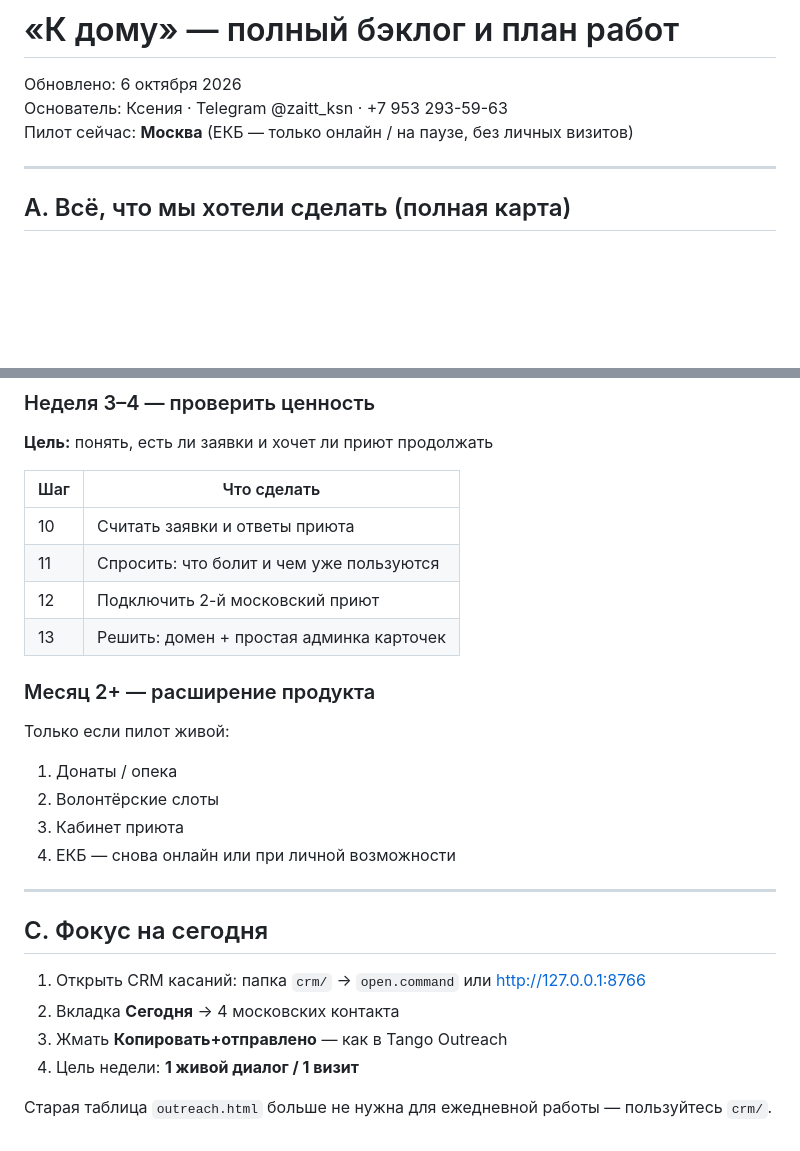
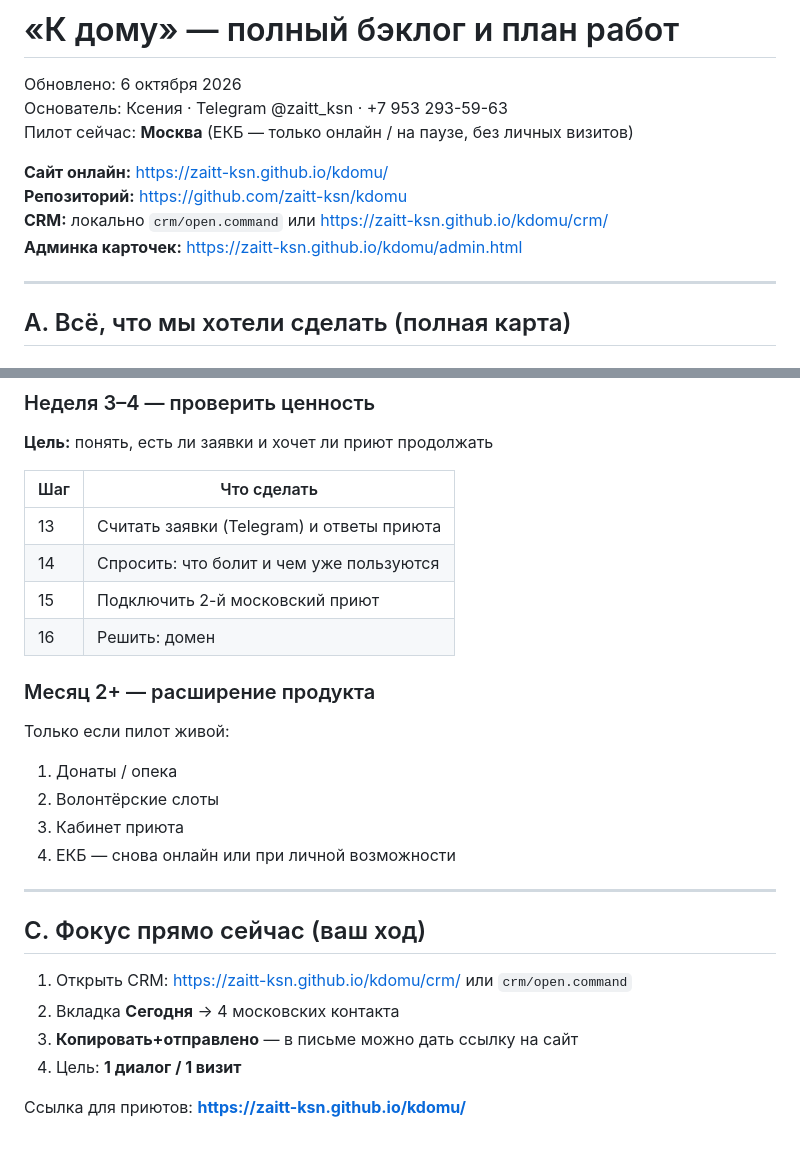
Before and after one commit to zaitt-ksn/kdomu, a Markdown page: PLAN.md, 2 parts joined by grey strips. GitHub-like rendering; blank space fills up the shorter version.

```diff
--- a/PLAN.md
+++ b/PLAN.md
@@ -3,6 +3,11 @@
 Обновлено: 6 октября 2026
 Основатель: Ксения · Telegram @zaitt_ksn · +7 953 293-59-63
 Пилот сейчас: **Москва** (ЕКБ — только онлайн / на паузе, без личных визитов)
+
+**Сайт онлайн:** https://zaitt-ksn.github.io/kdomu/
+**Репозиторий:** https://github.com/zaitt-ksn/kdomu
+**CRM:** локально `crm/open.command` или https://zaitt-ksn.github.io/kdomu/crm/
+**Админка карточек:** https://zaitt-ksn.github.io/kdomu/admin.html
 
 ---
 
@@ -88,10 +97,10 @@
 
 | Шаг | Что сделать |
 |---|---|
-| 10 | Считать заявки и ответы приюта |
-| 11 | Спросить: что болит и чем уже пользуются |
-| 12 | Подключить 2-й московский приют |
-| 13 | Решить: домен + простая админка карточек |
+| 13 | Считать заявки (Telegram) и ответы приюта |
+| 14 | Спросить: что болит и чем уже пользуются |
+| 15 | Подключить 2-й московский приют |
+| 16 | Решить: домен |
 
 ### Месяц 2+ — расширение продукта
 Только если пилот живой:
@@ -102,11 +111,11 @@
 
 ---
 
-## C. Фокус на сегодня
+## C. Фокус прямо сейчас (ваш ход)
 
-1. Открыть CRM касаний: папка `crm/` → `open.command` или http://127.0.0.1:8766
+1. Открыть CRM: https://zaitt-ksn.github.io/kdomu/crm/ или `crm/open.command`
 2. Вкладка **Сегодня** → 4 московских контакта
-3. Жмать **Копировать+отправлено** — как в Tango Outreach
-4. Цель недели: **1 живой диалог / 1 визит**
+3. **Копировать+отправлено** — в письме можно дать ссылку на сайт
+4. Цель: **1 диалог / 1 визит**
 
-Старая таблица `outreach.html` больше не нужна для ежедневной работы — пользуйтесь `crm/`.
+Ссылка для приютов: **https://zaitt-ksn.github.io/kdomu/**
```
Also changed, not shown: other parts of PLAN.md (+23 -19 lines).
